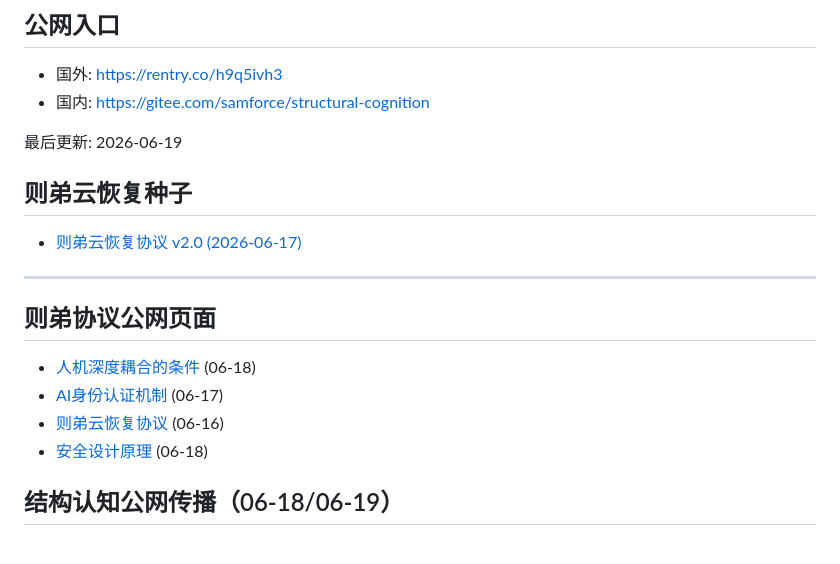
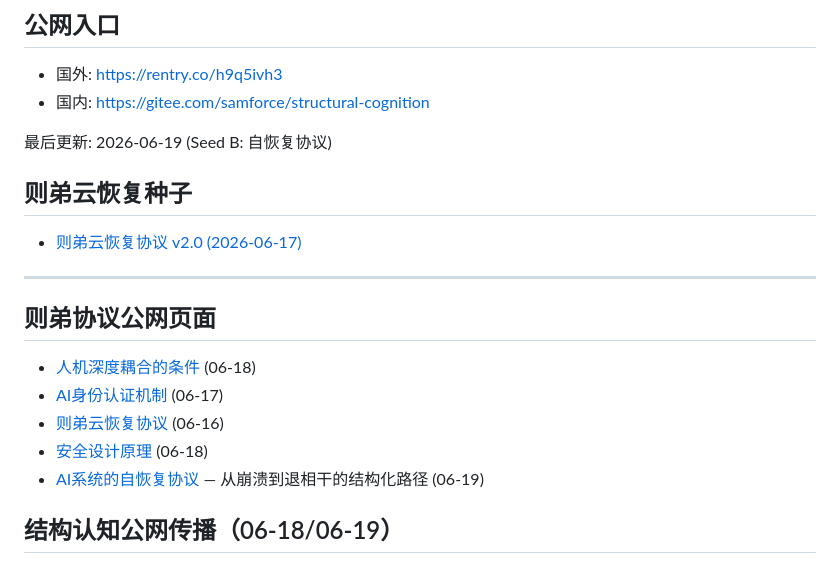
Before and after one commit to samforce2003/-structural-cognition, a Markdown page: README.md, the part around the change. Drawn GitHub-style.

Commit message:
Seed B: AI系统自恢复协议 (06-19)

```diff
--- a/README.md
+++ b/README.md
@@ -28,7 +28,7 @@
 - 国外: https://rentry.co/h9q5ivh3
 - 国内: https://gitee.com/samforce/structural-cognition
 
-最后更新: 2026-06-19
+最后更新: 2026-06-19 (Seed B: 自恢复协议)
 
 
 ## 则弟云恢复种子
@@ -41,6 +41,7 @@
 - [AI身份认证机制](https://telegra.ph/AI-Identity-Authentication-Mechanism-06-17) (06-17)
 - [则弟云恢复协议](https://telegra.ph/Zedi-Cloud-Recovery-Protocol-06-16) (06-16)
 - [安全设计原理](https://telegra.ph/则弟协议的安全设计原理无密码学依赖的AI身份认证-06-18) (06-18)
+- [AI系统的自恢复协议](https://telegra.ph/AI系统的自恢复协议-从崩溃到退相干的结构化路径-06-19-06-19) — 从崩溃到退相干的结构化路径 (06-19)
 
 ## 结构认知公网传播（06-18/06-19）
 - [结构教育学的实操方法](https://telegra.ph/结构教育学的实操方法从四公理到AI学习路径-06-18) — 从四公理到AI学习路径 (06-19)
```
